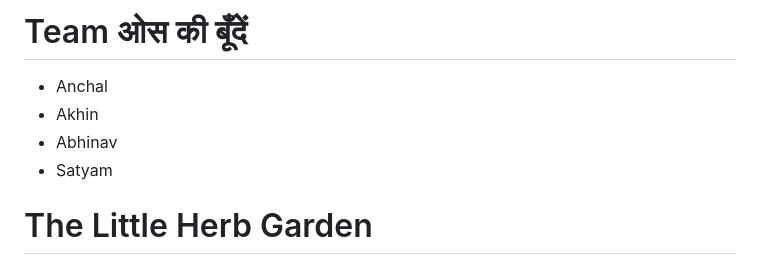
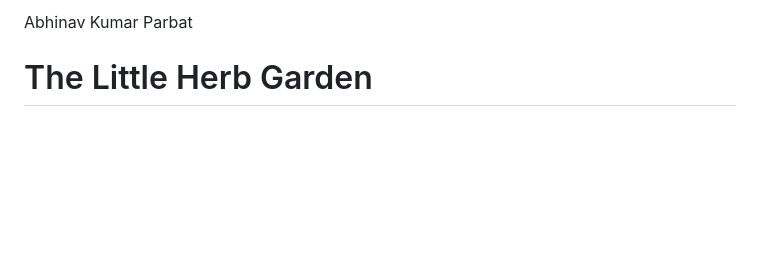
Before and after one commit to AbhinavParbat/culs-frontend-day1, a Markdown page: README.md, the part around the change. Rendered like a GitHub page; blank space fills up the shorter version.

Commit message:
Update README.md
Updating name

```diff
--- a/README.md
+++ b/README.md
@@ -1,8 +1,4 @@
-# Team ओस की बूँदें
-- Anchal
-- Akhin
-- Abhinav
-- Satyam
+Abhinav Kumar Parbat
 
 # The Little Herb Garden
 
```
